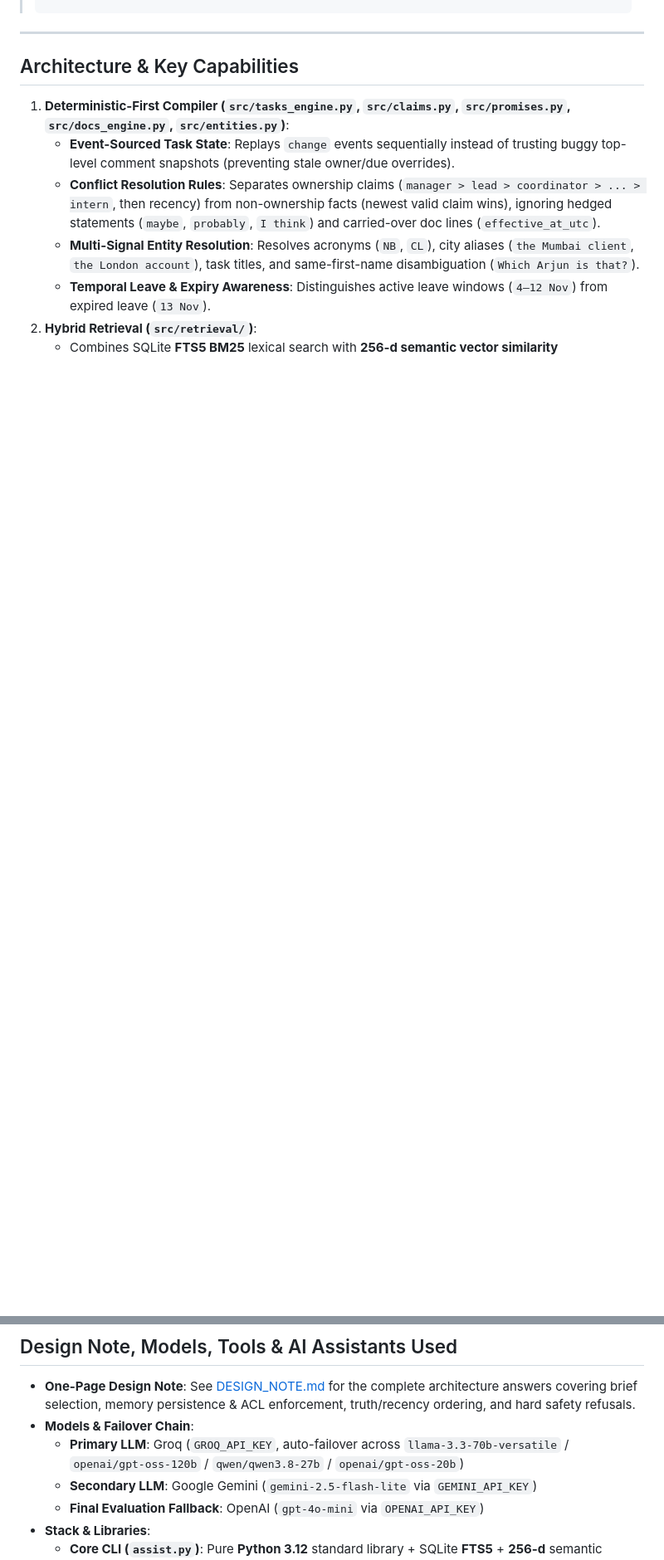
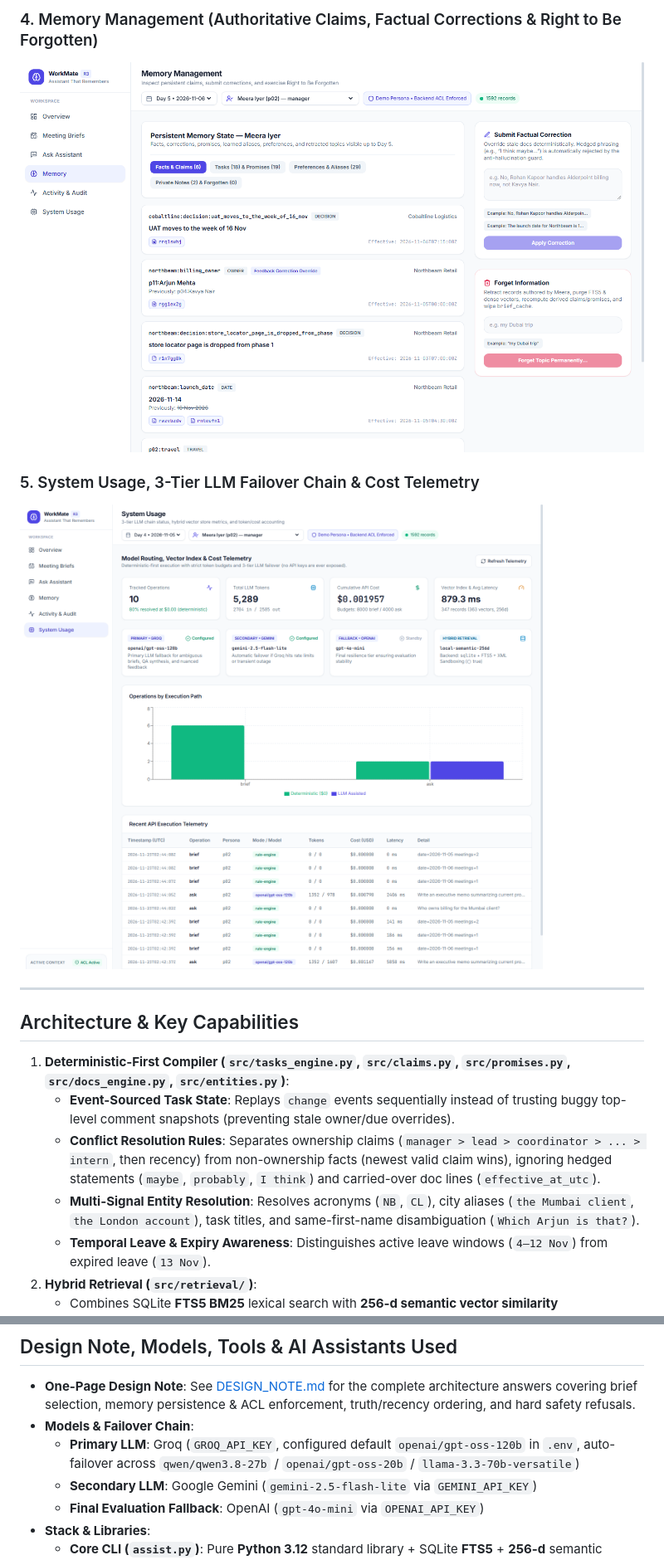
Before and after one commit to abhinay-25/workelate, a Markdown page: README.md, 2 parts joined by grey strips. Shown at 83% size. GitHub-like rendering; pictures changed too: assets/screenshots/04-memory-management.png (added), assets/screenshots/05-system-usage.png (added); blank space fills up the shorter version.

Commit message:
Add WorkMate Web UI screenshots to README and prioritize CLI quick start

```diff
--- a/README.md
+++ b/README.md
@@ -93,3 +111,8 @@ npm run build
+### 4. Memory Management (Authoritative Claims, Factual Corrections & Right to Be Forgotten)
+![Memory Management](assets/screenshots/04-memory-management.png)
+
+### 5. System Usage, 3-Tier LLM Failover Chain & Cost Telemetry
+![System Usage and 3-Tier LLM Telemetry](assets/screenshots/05-system-usage.png)
 
 ---
 
@@ -180,7 +203,7 @@ Below are the **3 hardest real failure modes** discovered while building and har
 
 - **One-Page Design Note**: See [DESIGN_NOTE.md](DESIGN_NOTE.md) for the complete architecture answers covering brief selection, memory persistence & ACL enforcement, truth/recency ordering, and hard safety refusals.
 - **Models & Failover Chain**:
-  - **Primary LLM**: Groq (`GROQ_API_KEY`, auto-failover across `llama-3.3-70b-versatile` / `openai/gpt-oss-120b` / `qwen/qwen3.8-27b` / `openai/gpt-oss-20b`)
+  - **Primary LLM**: Groq (`GROQ_API_KEY`, configured default `openai/gpt-oss-120b` in `.env`, auto-failover across `qwen/qwen3.8-27b` / `openai/gpt-oss-20b` / `llama-3.3-70b-versatile`)
   - **Secondary LLM**: Google Gemini (`gemini-2.5-flash-lite` via `GEMINI_API_KEY`)
   - **Final Evaluation Fallback**: OpenAI (`gpt-4o-mini` via `OPENAI_API_KEY`)
 - **Stack & Libraries**:
```
Also changed, not shown: other parts of README.md (+57 -38 lines), assets/screenshots/01-overview.png (added), assets/screenshots/02-meeting-briefs.png (added), assets/screenshots/03-ask-assistant.png (added).
